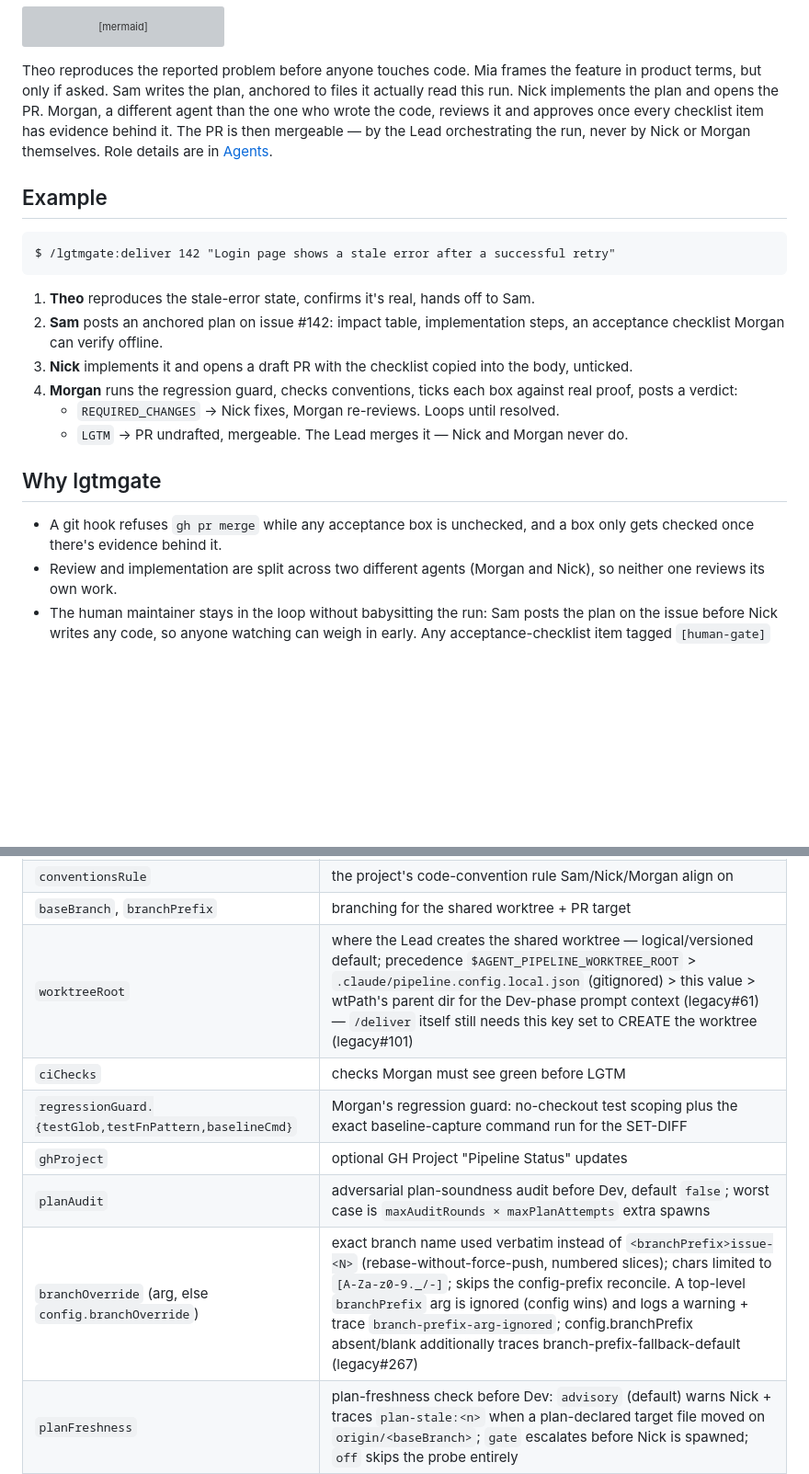
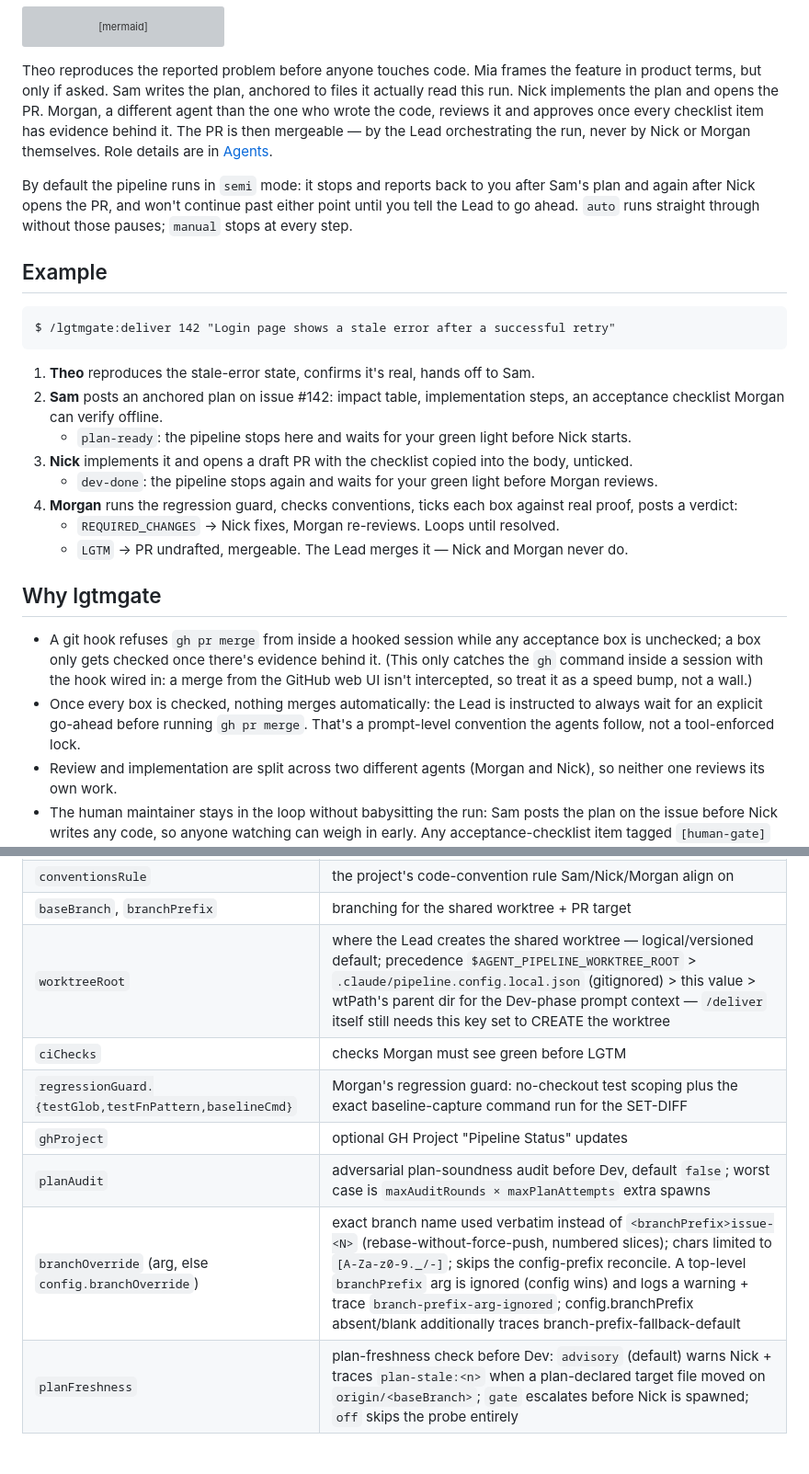
Before and after one commit to Zigzag968/claude-code-lgtmgate, a Markdown page: README.md, 2 parts joined by grey strips. Shown at 92% size. GitHub-like rendering; folded sections open; blank space fills up the shorter version; grey boxes are pictures that could not be loaded.

Commit message:
docs: fix 3 README freshness findings (mode, merge gate, legacy refs) (#24)
Independent audit confirmed 3 gaps between README.md and actual behavior:
document the semi/auto/manual checkpoint mechanism (commands/deliver.md
§4-5), correct the merge-gate claims to reflect that the hook only
catches `gh pr merge` in a hooked session and that the "Lead never
merges" guarantee is a prompt-level convention, not a tool lock (per
hooks/block-merge-unchecked.sh and templates/pr-acceptance.md), and
drop unexplained legacy#N refs from the config reference table.

Co-authored-by: Alexandre GUIBERT <411361+Zigzag968@users.noreply.github.com>
Co-authored-by: Claude Sonnet 5 <noreply@anthropic.com>

````diff
--- a/README.md
+++ b/README.md
@@ -23,6 +23,8 @@ flowchart LR
 
 Theo reproduces the reported problem before anyone touches code. Mia frames the feature in product terms, but only if asked. Sam writes the plan, anchored to files it actually read this run. Nick implements the plan and opens the PR. Morgan, a different agent than the one who wrote the code, reviews it and approves once every checklist item has evidence behind it. The PR is then mergeable — by the Lead orchestrating the run, never by Nick or Morgan themselves. Role details are in [Agents](#agents).
 
+By default the pipeline runs in `semi` mode: it stops and reports back to you after Sam's plan and again after Nick opens the PR, and won't continue past either point until you tell the Lead to go ahead. `auto` runs straight through without those pauses; `manual` stops at every step.
+
 ## Example
 
 ```
@@ -31,14 +33,17 @@ $ /lgtmgate:deliver 142 "Login page shows a stale error after a successful retry
 
 1. **Theo** reproduces the stale-error state, confirms it's real, hands off to Sam.
 2. **Sam** posts an anchored plan on issue #142: impact table, implementation steps, an acceptance checklist Morgan can verify offline.
+   - `plan-ready`: the pipeline stops here and waits for your green light before Nick starts.
 3. **Nick** implements it and opens a draft PR with the checklist copied into the body, unticked.
+   - `dev-done`: the pipeline stops again and waits for your green light before Morgan reviews.
 4. **Morgan** runs the regression guard, checks conventions, ticks each box against real proof, posts a verdict:
    - `REQUIRED_CHANGES` → Nick fixes, Morgan re-reviews. Loops until resolved.
    - `LGTM` → PR undrafted, mergeable. The Lead merges it — Nick and Morgan never do.
 
 ## Why lgtmgate
 
-- A git hook refuses `gh pr merge` while any acceptance box is unchecked, and a box only gets checked once there's evidence behind it.
+- A git hook refuses `gh pr merge` from inside a hooked session while any acceptance box is unchecked; a box only gets checked once there's evidence behind it. (This only catches the `gh` command inside a session with the hook wired in: a merge from the GitHub web UI isn't intercepted, so treat it as a speed bump, not a wall.)
+- Once every box is checked, nothing merges automatically: the Lead is instructed to always wait for an explicit go-ahead before running `gh pr merge`. That's a prompt-level convention the agents follow, not a tool-enforced lock.
 - Review and implementation are split across two different agents (Morgan and Nick), so neither one reviews its own work.
 - The human maintainer stays in the loop without babysitting the run: Sam posts the plan on the issue before Nick writes any code, so anyone watching can weigh in early. Any acceptance-checklist item tagged `[human-gate]` can never be ticked by Morgan, no matter the evidence; only a human checks it.
 
@@ -151,12 +156,12 @@ Nothing stack-specific lives in the plugin. Everything project-dependent is read
 | `commands.{build,test,format}` | exact commands Nick/Morgan run |
 | `conventionsRule` | the project's code-convention rule Sam/Nick/Morgan align on |
 | `baseBranch`, `branchPrefix` | branching for the shared worktree + PR target |
-| `worktreeRoot` | where the Lead creates the shared worktree — logical/versioned default; precedence `$AGENT_PIPELINE_WORKTREE_ROOT` > `.claude/pipeline.config.local.json` (gitignored) > this value > wtPath's parent dir for the Dev-phase prompt context (legacy#61) — `/deliver` itself still needs this key set to CREATE the worktree (legacy#101) |
+| `worktreeRoot` | where the Lead creates the shared worktree — logical/versioned default; precedence `$AGENT_PIPELINE_WORKTREE_ROOT` > `.claude/pipeline.config.local.json` (gitignored) > this value > wtPath's parent dir for the Dev-phase prompt context — `/deliver` itself still needs this key set to CREATE the worktree |
 | `ciChecks` | checks Morgan must see green before LGTM |
 | `regressionGuard.{testGlob,testFnPattern,baselineCmd}` | Morgan's regression guard: no-checkout test scoping plus the exact baseline-capture command run for the SET-DIFF |
 | `ghProject` | optional GH Project "Pipeline Status" updates |
 | `planAudit` | adversarial plan-soundness audit before Dev, default `false`; worst case is `maxAuditRounds × maxPlanAttempts` extra spawns |
-| `branchOverride` (arg, else `config.branchOverride`) | exact branch name used verbatim instead of `<branchPrefix>issue-<N>` (rebase-without-force-push, numbered slices); chars limited to `[A-Za-z0-9._/-]`; skips the config-prefix reconcile. A top-level `branchPrefix` arg is ignored (config wins) and logs a warning + trace `branch-prefix-arg-ignored`; config.branchPrefix absent/blank additionally traces branch-prefix-fallback-default (legacy#267) |
+| `branchOverride` (arg, else `config.branchOverride`) | exact branch name used verbatim instead of `<branchPrefix>issue-<N>` (rebase-without-force-push, numbered slices); chars limited to `[A-Za-z0-9._/-]`; skips the config-prefix reconcile. A top-level `branchPrefix` arg is ignored (config wins) and logs a warning + trace `branch-prefix-arg-ignored`; config.branchPrefix absent/blank additionally traces branch-prefix-fallback-default |
 | `planFreshness` | plan-freshness check before Dev: `advisory` (default) warns Nick + traces `plan-stale:<n>` when a plan-declared target file moved on `origin/<baseBranch>`; `gate` escalates before Nick is spawned; `off` skips the probe entirely |
 | `models` | per-role model override `{ scout?, planAudit?, morgan? }`, default `sonnet` for all three; resolution is `arg > config.models > 'sonnet'` (same precedence as `planAudit`) — Theo/Nick are not overridable |
 | `stack` | target stack string handed to the plan auditor; empty → inferred from the worktree |
````
